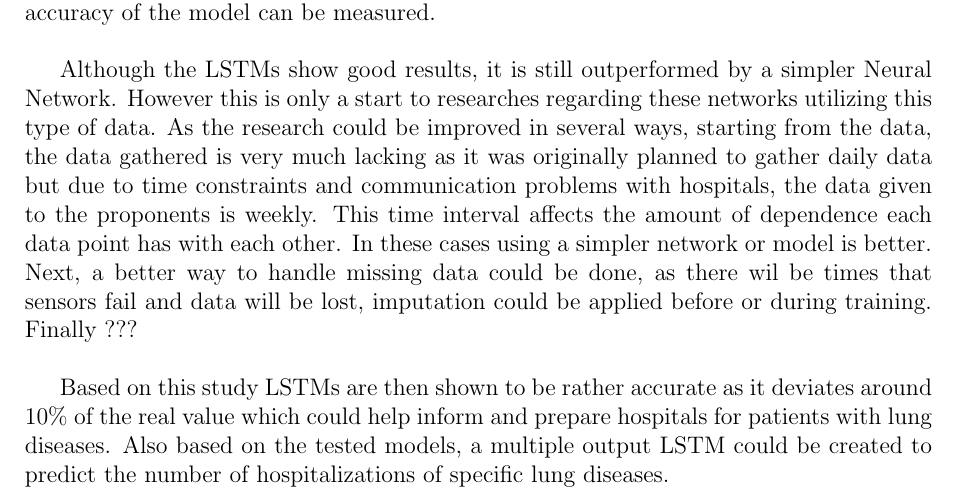
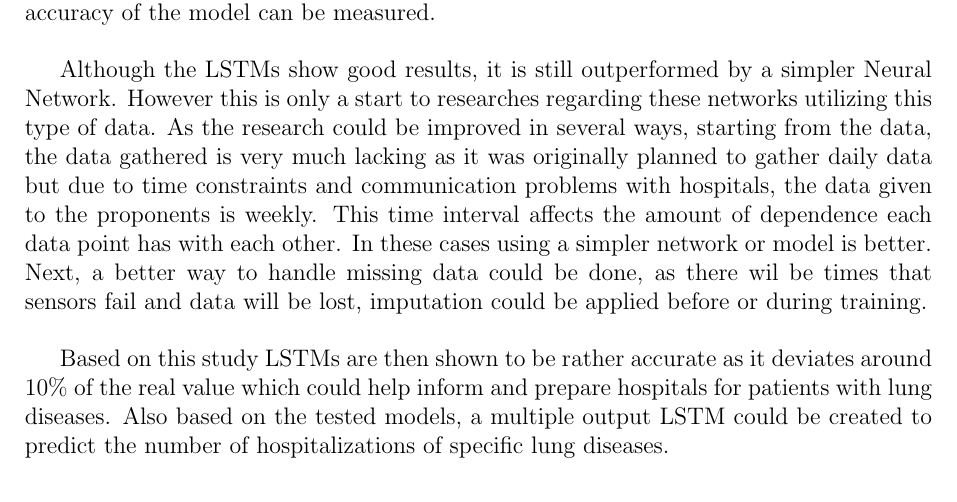
Before and after one commit to gh0stsh0t/PollutionHospitalization-LSTM, a LaTeX book (Documents/main.tex): part of page 21 of 24, cut so that both start at the same text. Compiled offline with pdfLaTeX.

Commit message:
Updates from ShareLaTeX

```diff
--- a/Documents/main.tex
+++ b/Documents/main.tex
@@ -245,7 +245,7 @@ Higher Neurons3 & 3 (150, 300, 200) & 2 (0.2)* & 1 (1) & rmsprop & 500 & 5\\
 RNNs are Neural Networks that utilize its internal state as memory to process sequences of inputs thus learning from previous inputs or time sequences. Using data from DENR-EMB sensors in Davao City, the number of hospitalizations for the next week was then predicted by the LSTMs. Based on the RMSE calculated from the predictions, the accuracy of the model can be measured.\\
 
 Although the LSTMs show good results, it is still outperformed by a simpler Neural Network. However this is only a start to researches regarding these networks utilizing this type of data. As the research could be improved in several ways, starting from the data, the data gathered is very much lacking as it was originally planned to gather daily data but due to time constraints and communication problems with hospitals, the data given to the proponents is weekly. This
-time interval affects the amount of dependence each data point has with each other. In these cases using a simpler network or model is better. Next, a better way to handle missing data could be done, as there wil be times that sensors fail and data will be lost, imputation could be applied before or during training. Finally ??? \\
+time interval affects the amount of dependence each data point has with each other. In these cases using a simpler network or model is better. Next, a better way to handle missing data could be done, as there wil be times that sensors fail and data will be lost, imputation could be applied before or during training. \\
 
 Based on this study LSTMs are then shown to be rather accurate as it deviates around 10\% of the real value which could help inform and prepare hospitals for patients with lung diseases. Also based on the tested models, a multiple output LSTM could be created to predict the number of hospitalizations of specific lung diseases.
 
```
